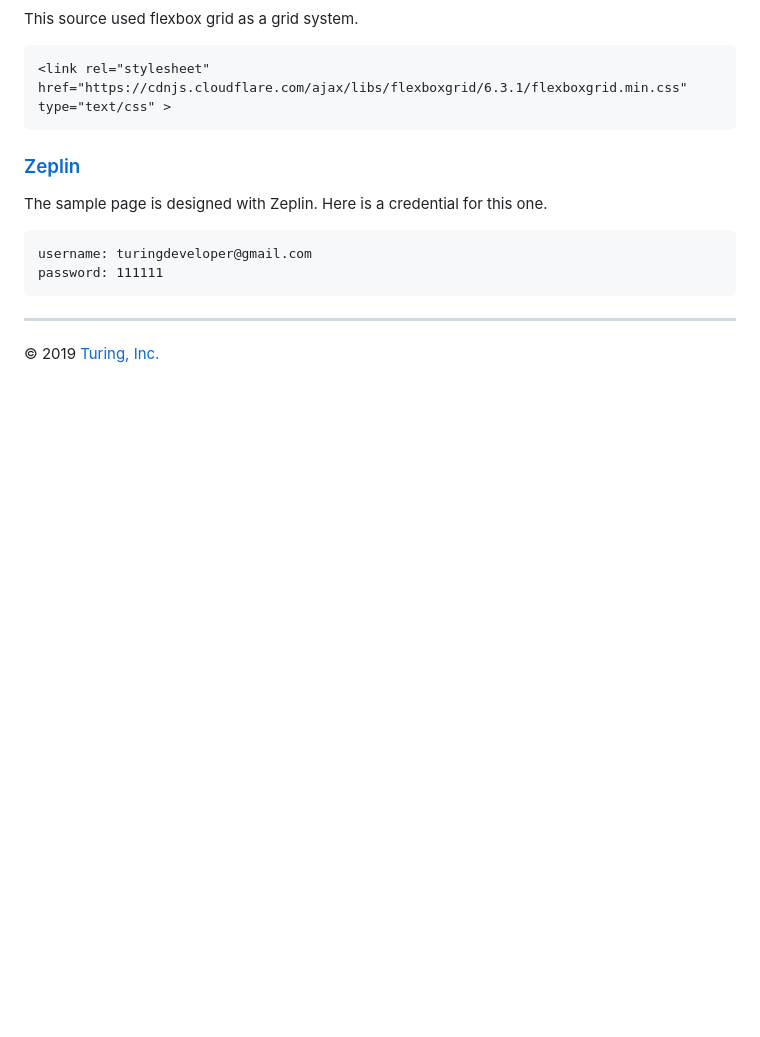
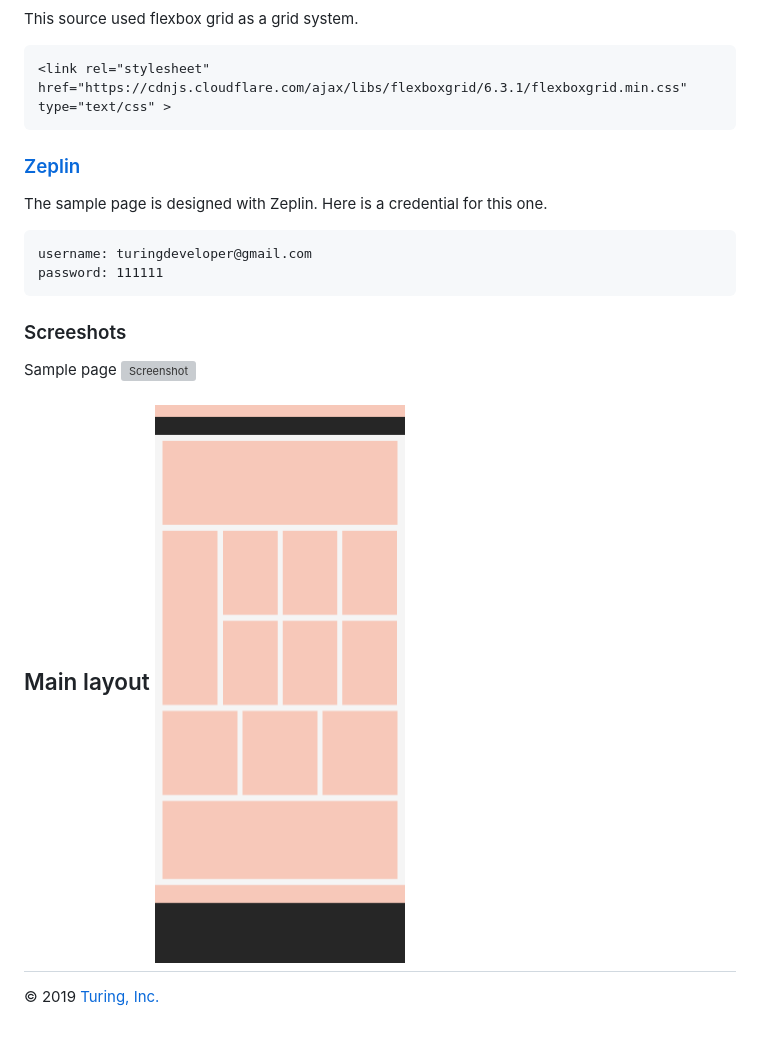
Before and after one commit to TuringEnterprises/uiux_challenge, a Markdown page: README.md, the part around the change. Drawn GitHub-style; pictures changed too: screenshots/ui_layout.png (added); blank space fills up the shorter version; grey boxes are pictures that could not be loaded.

Commit message:
add screenshots

````diff
--- a/README.md
+++ b/README.md
@@ -16,5 +16,11 @@ username: turingdeveloper@gmail.com
 password: 111111
 ```
 
+### Screeshots
+Sample page
+![Screenshot](screenshots/ui_sample.png)
+
+Main layout
+![Screenshot](screenshots/ui_layout.png)
 ---
 © 2019 [Turing, Inc.](https://turing.com)
````
Also changed, not shown: 1 other file.
